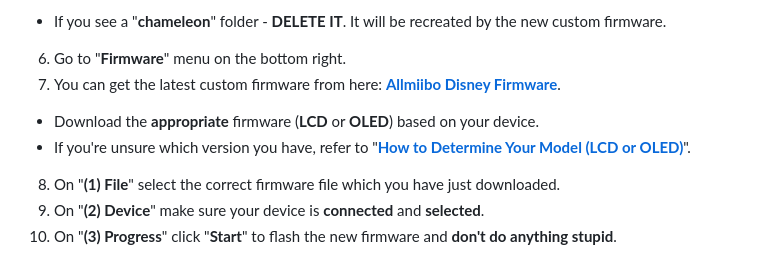
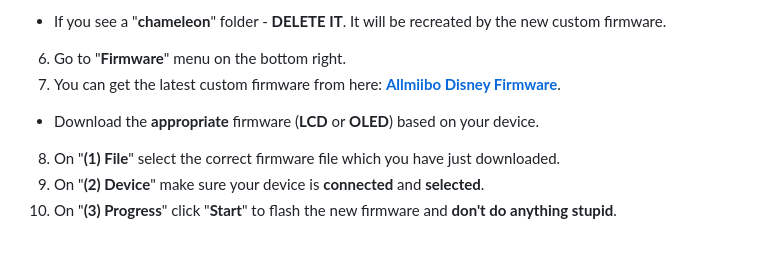
Before and after one commit to skylandersNFC/Disney-Infinity-NFC, a Markdown page: Infinity_Docs/Disney_Infinity_on_Allmiibo/README.md, the part around the change. Drawn GitHub-style.

Commit message:
Disney_Infinity_on_Allmiibo

```diff
--- a/Infinity_Docs/Disney_Infinity_on_Allmiibo/README.md
+++ b/Infinity_Docs/Disney_Infinity_on_Allmiibo/README.md
@@ -64,7 +64,6 @@ There are **two simple ways** to update the firmware on your **Allmiibo** device
 6. Go to "**Firmware**" menu on the bottom right.
 7. You can get the latest custom firmware from here: **[Allmiibo Disney Firmware](firmware)**.
 - Download the **appropriate** firmware (**LCD** or **OLED**) based on your device.
-- If you're unsure which version you have, refer to "**[How to Determine Your Model (LCD or OLED)](https://skylandersnfc.github.io/Docs/Skylanders_on_Allmiibo/#how-to-determine-your-model-lcd-or-oled-)**".
 8. On "**(1) File**" select the correct firmware file which you have just downloaded.
 9. On "**(2) Device**" make sure your device is **connected** and **selected**.
 10. On "**(3) Progress**" click "**Start**" to flash the new firmware and **don't do anything stupid**.
```
